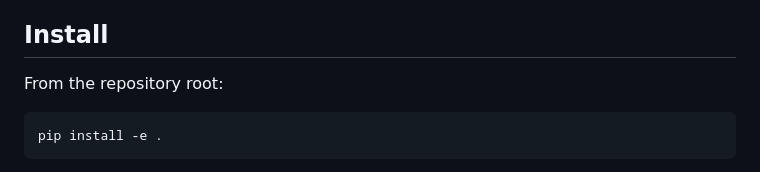
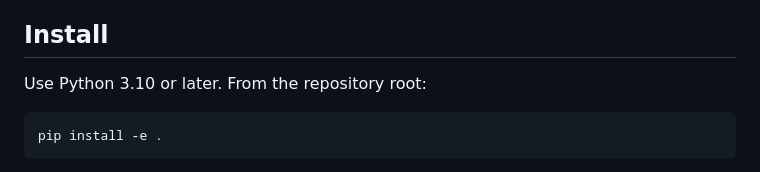
Before and after one commit to git-steb/lattice-forge, a Markdown page: README.md, the part around the change. Drawn GitHub-style.

````diff
--- a/README.md
+++ b/README.md
@@ -51,7 +51,7 @@ tightened.
 
 ## Install
 
-From the repository root:
+Use Python 3.10 or later. From the repository root:
 
 ```bash
 pip install -e .
````
